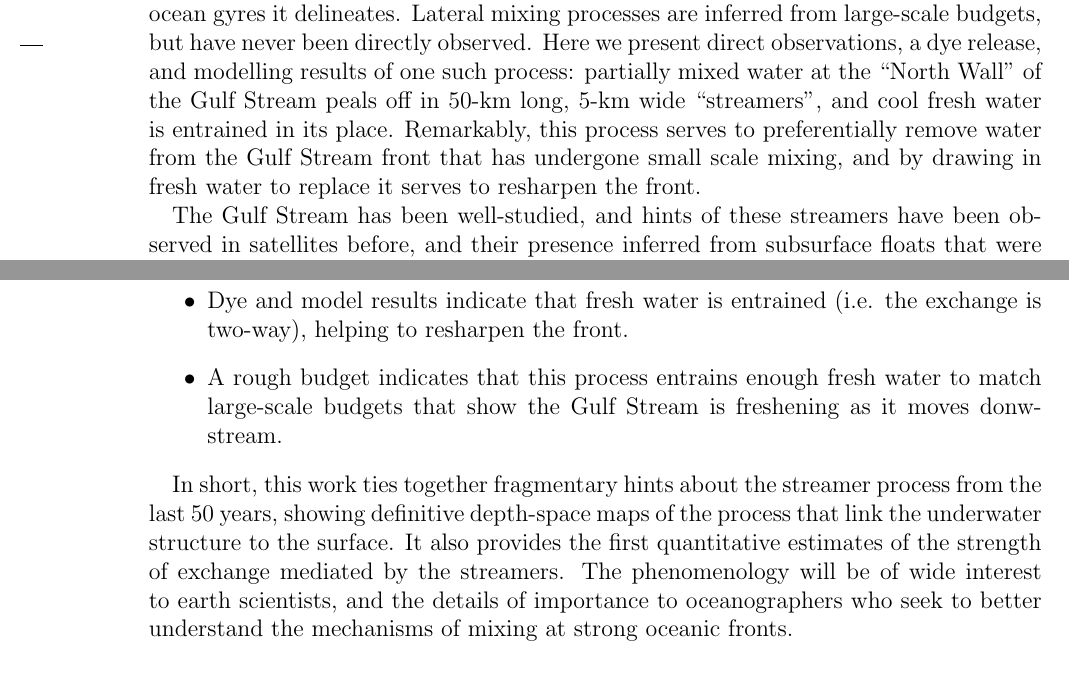
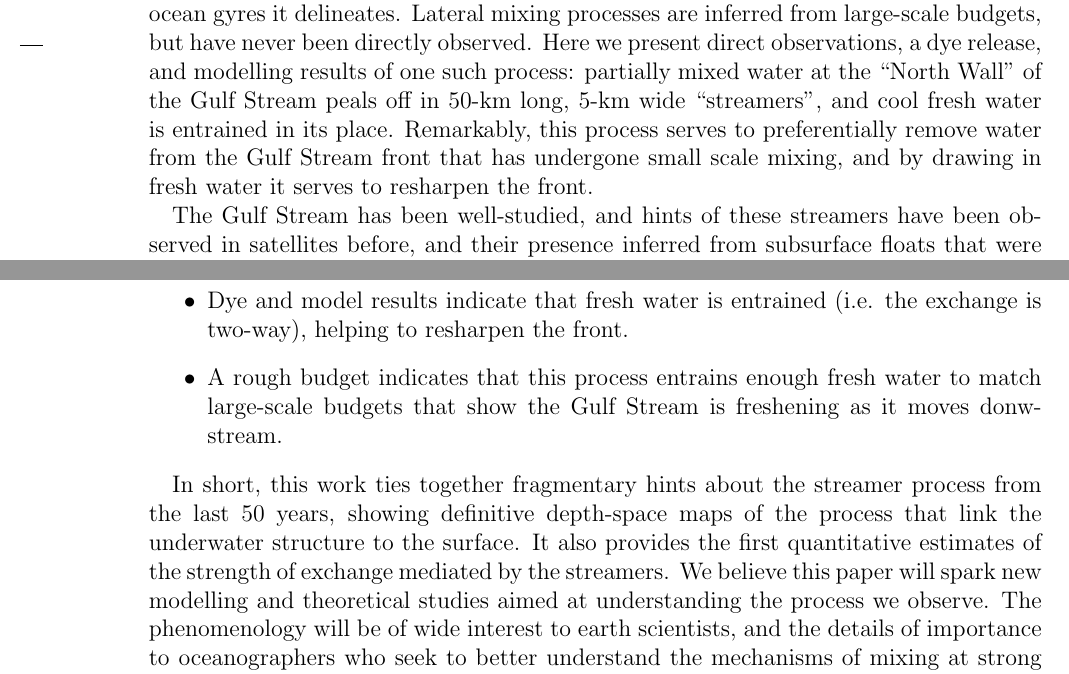
Before and after one commit to jklymak/GulfStreamPaper, a LaTeX letter (LetterNatGeo.tex): two parts of pages 1 and 2 of 2, joined at a grey line, cut so that both start at the same text. Compiled offline with pdfLaTeX.

Commit message:
Added sentence to letter

```diff
--- a/LetterNatGeo.tex
+++ b/LetterNatGeo.tex
@@ -14,7 +14,7 @@
 
 Please find uploaded to your system our manuscript ``Submesoscale streamers exchange water on the north wall of the Gulf Stream''.
 
-The Gulf Stream is one of the most studied currents in the world, yet oceanographers still struggle to understand how it entrains water and exchanges properties with the ocean gyres it delineates. Lateral mixing processes are inferred from large-scale budgets, but have never been directly observed.  Here we present direct observations, a dye release, and modelling results of one such process:  partially mixed water at the ``North Wall'' of the Gulf Stream peals off in 50-km long, 5-km wide ``streamers'', and cool fresh water is entrained in its place.  Remarkably, this process serves to preferentially remove water from the Gulf Stream front that has undergone small scale mixing, and by drawing in fresh water to replace it serves to resharpen the front.
+The Gulf Stream is one of the most studied currents in the world, yet oceanographers still struggle to understand how it entrains water and exchanges properties with the ocean gyres it delineates. Lateral mixing processes are inferred from large-scale budgets, but have never been directly observed.  Here we present direct observations, a dye release, and modelling results of one such process:  partially mixed water at the ``North Wall'' of the Gulf Stream peals off in 50-km long, 5-km wide ``streamers'', and cool fresh water is entrained in its place.  Remarkably, this process serves to preferentially remove water from the Gulf Stream front that has undergone small scale mixing, and by drawing in fresh water it serves to resharpen the front.
 
 The Gulf Stream has been well-studied, and hints of these streamers have been observed in satellites before, and their presence inferred from subsurface floats that were observed to peel off the north side of the Gulf Stream with some regularity.  The field campaign reported here was unique in our finescale sampling of the front using two co-ordinated vessels that tracked a Lagrangian float as it moved downstream.  This allowed us  to make finescale ``tomographic slices'' of the underwater structure that are unprecedented.  They give the new conclusions that:
 \begin{itemize}
@@ -25,7 +25,7 @@ The Gulf Stream has been well-studied, and hints of these streamers have been ob
   \item A rough budget indicates that this process  entrains enough fresh water to match large-scale budgets that show the Gulf Stream is freshening as it moves donwstream.
 \end{itemize}
 
-In short, this work ties together fragmentary hints about the streamer process from the last 50 years, showing definitive depth-space maps of the process that link the underwater structure to the surface.  It also provides the first quantitative estimates of the strength of exchange mediated by the streamers.  The phenomenology will be of wide interest to earth scientists, and the details of importance to oceanographers who seek to better understand the mechanisms of mixing at strong oceanic fronts.
+In short, this work ties together fragmentary hints about the streamer process from the last 50 years, showing definitive depth-space maps of the process that link the underwater structure to the surface.  It also provides the first quantitative estimates of the strength of exchange mediated by the streamers.  We believe this paper will spark new modelling and theoretical studies aimed at understanding the process we observe. The phenomenology will be of wide interest to earth scientists, and the details of importance to oceanographers who seek to better understand the mechanisms of mixing at strong oceanic fronts.
 
 
     \closing{Sincerely Yours,}
```
Also changed, not shown: LetterNatGeo.pdf.
